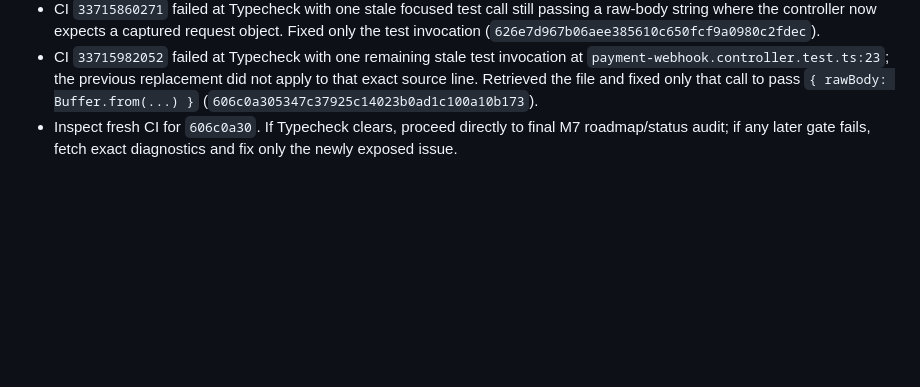
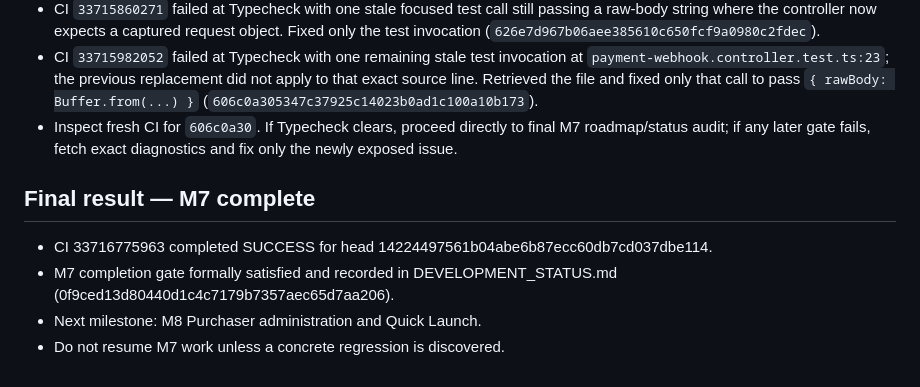
Before and after one commit to satoshi620519/universal-matching-platform, a Markdown page: M7_PROGRESS_CHECKPOINT.md, the part around the change. Rendered like a GitHub page; blank space fills up the shorter version.

Commit message:
docs(m7): close milestone after successful CI and hand off to M8

```diff
--- a/M7_PROGRESS_CHECKPOINT.md
+++ b/M7_PROGRESS_CHECKPOINT.md
@@ -81,3 +81,10 @@ Track M7 only. Inspect this checkpoint and current `main` before every change to
 - CI `33715860271` failed at Typecheck with one stale focused test call still passing a raw-body string where the controller now expects a captured request object. Fixed only the test invocation (`626e7d967b06aee385610c650fcf9a0980c2fdec`).
 - CI `33715982052` failed at Typecheck with one remaining stale test invocation at `payment-webhook.controller.test.ts:23`; the previous replacement did not apply to that exact source line. Retrieved the file and fixed only that call to pass `{ rawBody: Buffer.from(...) }` (`606c0a305347c37925c14023b0ad1c100a10b173`).
 - Inspect fresh CI for `606c0a30`. If Typecheck clears, proceed directly to final M7 roadmap/status audit; if any later gate fails, fetch exact diagnostics and fix only the newly exposed issue.
+
+
+## Final result — M7 complete
+- CI 33716775963 completed SUCCESS for head 14224497561b04abe6b87ecc60db7cd037dbe114.
+- M7 completion gate formally satisfied and recorded in DEVELOPMENT_STATUS.md (0f9ced13d80440d1c4c7179b7357aec65d7aa206).
+- Next milestone: M8 Purchaser administration and Quick Launch.
+- Do not resume M7 work unless a concrete regression is discovered.
```
